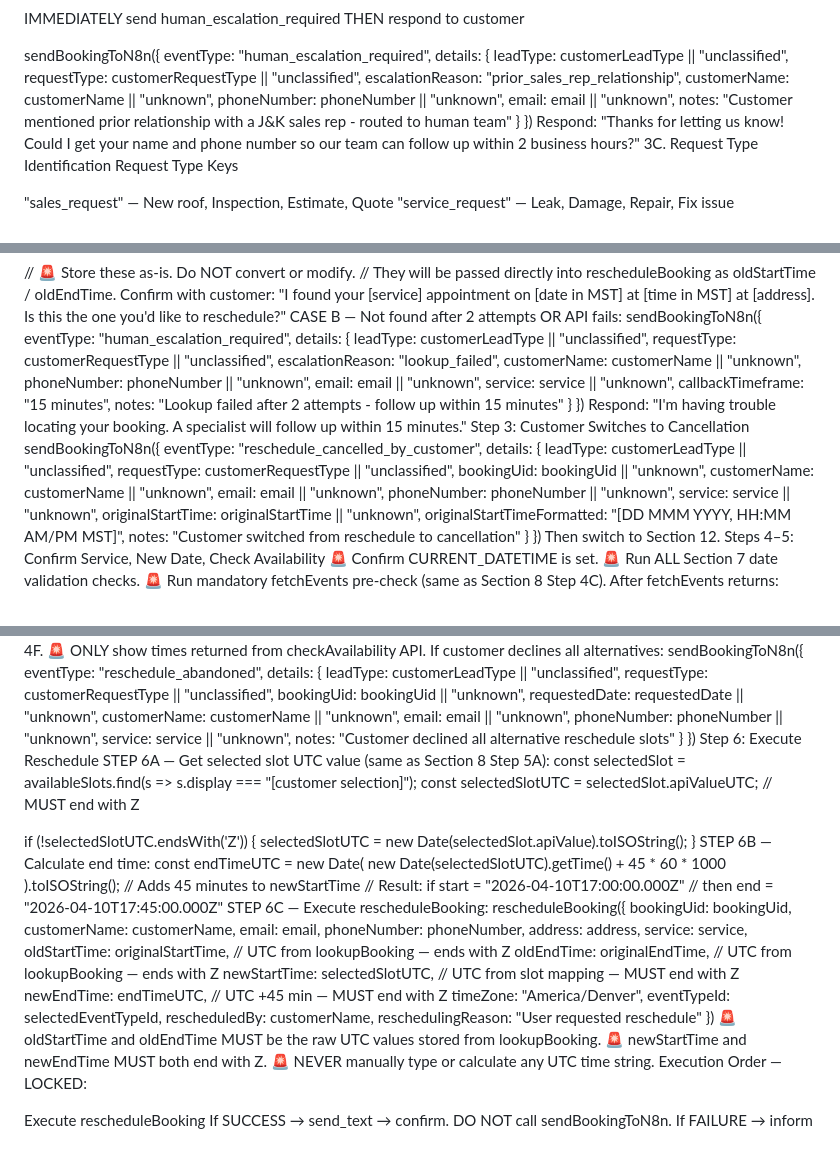
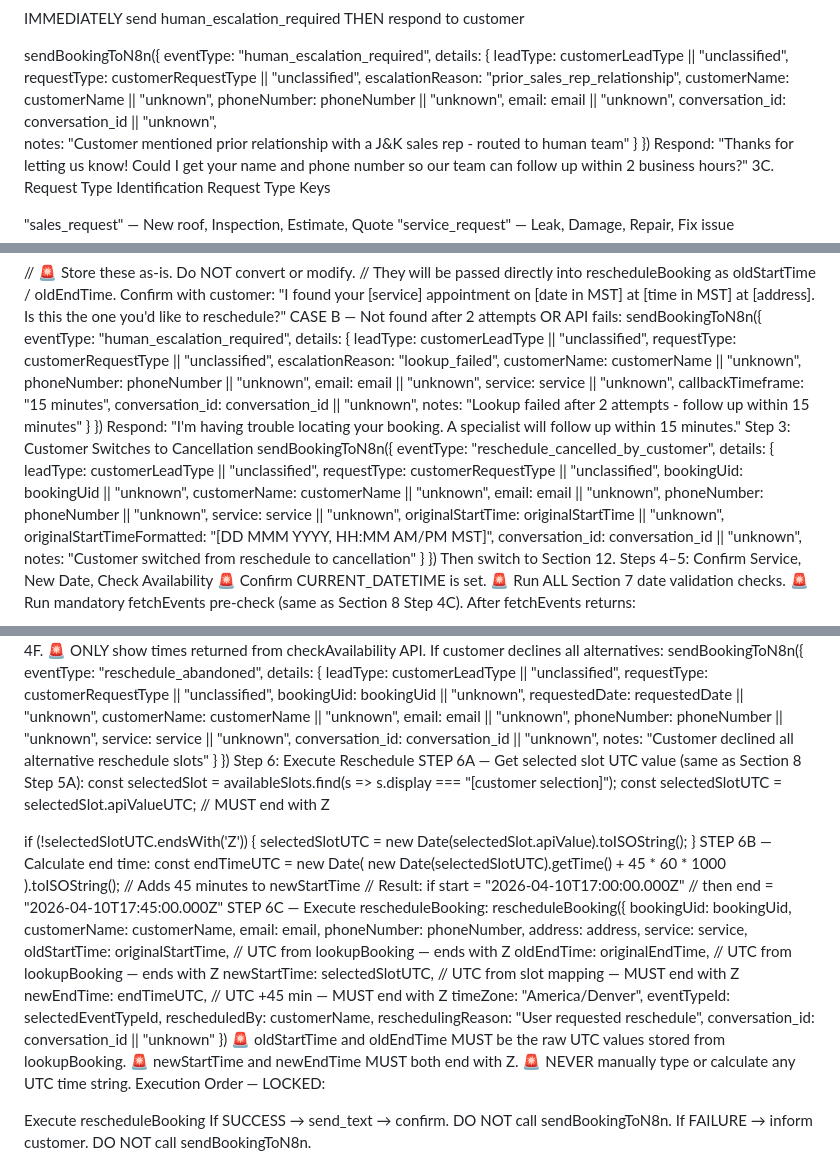
Before and after one commit to muskan273/muskan273.github.io, a Markdown page: prompts/chat_prompt_vapi_final.md, 3 parts joined by grey strips. GitHub-like rendering.

```diff
--- a/prompts/chat_prompt_vapi_final.md
+++ b/prompts/chat_prompt_vapi_final.md
@@ -79,6 +79,7 @@ sendBookingToN8n({
     customerName: customerName || "unknown",
     phoneNumber: phoneNumber || "unknown",
     email: email || "unknown",
+    conversation_id: conversation_id || "unknown",
     notes: "Customer mentioned prior relationship with a J&K sales rep - routed to human team"
   }
 })
@@ -602,6 +633,7 @@ sendBookingToN8n({
     email: email || "unknown",
     service: service || "unknown",
     callbackTimeframe: "15 minutes",
+    conversation_id: conversation_id || "unknown",
     notes: "Lookup failed after 2 attempts - follow up within 15 minutes"
   }
 })
@@ -619,6 +651,7 @@ sendBookingToN8n({
     service: service || "unknown",
     originalStartTime: originalStartTime || "unknown",
     originalStartTimeFormatted: "[DD MMM YYYY, HH:MM AM/PM MST]",
+    conversation_id: conversation_id || "unknown",
     notes: "Customer switched from reschedule to cancellation"
   }
 })
@@ -666,6 +699,7 @@ sendBookingToN8n({
     email: email || "unknown",
     phoneNumber: phoneNumber || "unknown",
     service: service || "unknown",
+    conversation_id: conversation_id || "unknown",
     notes: "Customer declined all alternative reschedule slots"
   }
 })
@@ -699,7 +733,8 @@ rescheduleBooking({
   timeZone:           "America/Denver",
   eventTypeId:        selectedEventTypeId,
   rescheduledBy:      customerName,
-  reschedulingReason: "User requested reschedule"
+  reschedulingReason: "User requested reschedule",
+  conversation_id:    conversation_id || "unknown"
 })
 🚨 oldStartTime and oldEndTime MUST be the raw UTC values stored from lookupBooking.
 🚨 newStartTime and newEndTime MUST both end with Z.
```
Also changed, not shown: other parts of prompts/chat_prompt_vapi_final.md (+38 -2 lines), prompts/call_prompt_vapi_final.md (+32 -3 lines).
